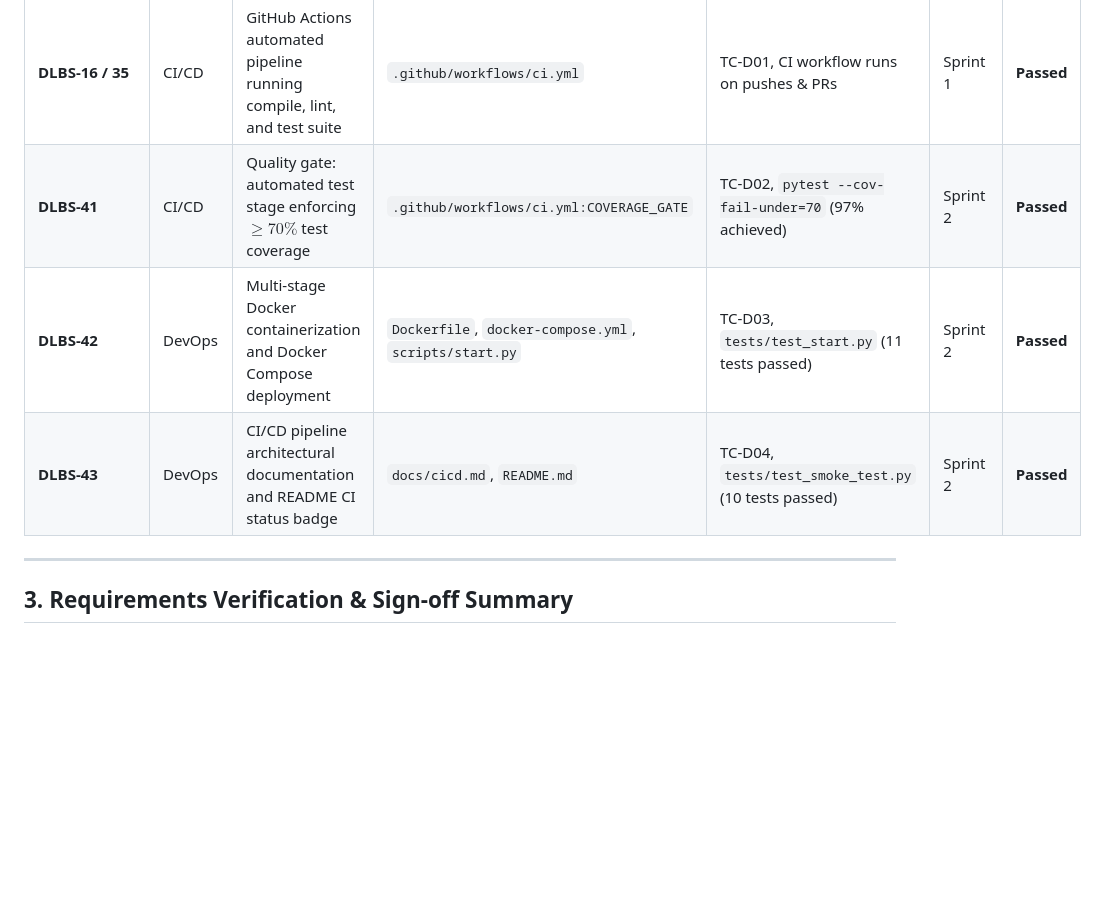
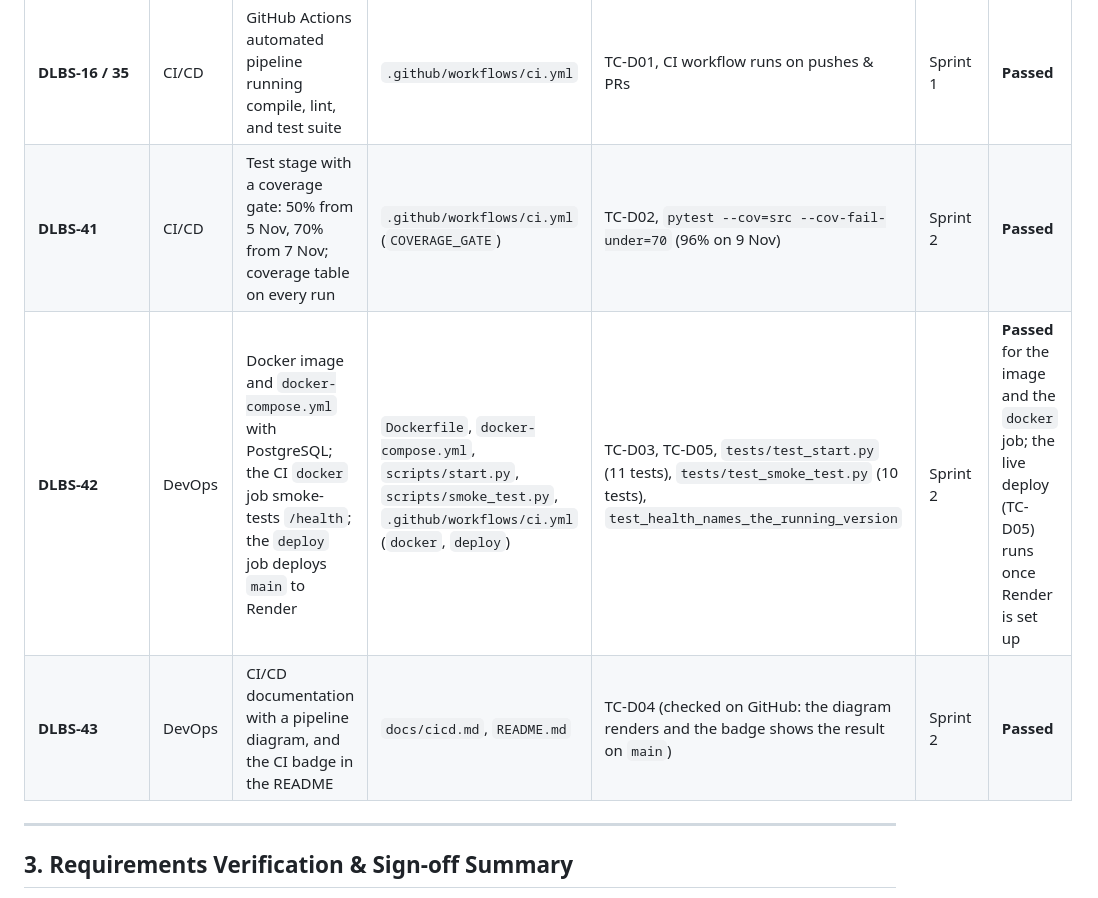
Before and after one commit to Mohd-Sinan7/Digital-Library-and-Booking-System, a Markdown page: docs/qa/rtm.md, the part around one of its changes. Rendered like a GitHub page; blank space fills up the shorter version.

```diff
--- a/docs/qa/rtm.md
+++ b/docs/qa/rtm.md
@@ -112,9 +110,9 @@ Each requirement is tracked with:
 | Requirement ID | Module | Description | Code Location | Test Case IDs & Test Functions | Sprint | Result |
 |---|---|---|---|---|---|---|
 | **DLBS-16 / 35** | CI/CD | GitHub Actions automated pipeline running compile, lint, and test suite | `.github/workflows/ci.yml` | TC-D01, CI workflow runs on pushes & PRs | Sprint 1 | **Passed** |
-| **DLBS-41** | CI/CD | Quality gate: automated test stage enforcing $\ge 70\%$ test coverage | `.github/workflows/ci.yml:COVERAGE_GATE` | TC-D02, `pytest --cov-fail-under=70` (97% achieved) | Sprint 2 | **Passed** |
-| **DLBS-42** | DevOps | Multi-stage Docker containerization and Docker Compose deployment | `Dockerfile`, `docker-compose.yml`, `scripts/start.py` | TC-D03, `tests/test_start.py` (11 tests passed) | Sprint 2 | **Passed** |
-| **DLBS-43** | DevOps | CI/CD pipeline architectural documentation and README CI status badge | `docs/cicd.md`, `README.md` | TC-D04, `tests/test_smoke_test.py` (10 tests passed) | Sprint 2 | **Passed** |
+| **DLBS-41** | CI/CD | Test stage with a coverage gate: 50% from 5 Nov, 70% from 7 Nov; coverage table on every run | `.github/workflows/ci.yml` (`COVERAGE_GATE`) | TC-D02, `pytest --cov=src --cov-fail-under=70` (96% on 9 Nov) | Sprint 2 | **Passed** |
+| **DLBS-42** | DevOps | Docker image and `docker-compose.yml` with PostgreSQL; the CI `docker` job smoke-tests `/health`; the `deploy` job deploys `main` to Render | `Dockerfile`, `docker-compose.yml`, `scripts/start.py`, `scripts/smoke_test.py`, `.github/workflows/ci.yml` (`docker`, `deploy`) | TC-D03, TC-D05, `tests/test_start.py` (11 tests), `tests/test_smoke_test.py` (10 tests), `test_health_names_the_running_version` | Sprint 2 | **Passed** for the image and the `docker` job; the live deploy (TC-D05) runs once Render is set up |
+| **DLBS-43** | DevOps | CI/CD documentation with a pipeline diagram, and the CI badge in the README | `docs/cicd.md`, `README.md` | TC-D04 (checked on GitHub: the diagram renders and the badge shows the result on `main`) | Sprint 2 | **Passed** |
 
 ---
 
```
Also changed, not shown: other parts of docs/qa/rtm.md (+12 -14 lines), docs/qa/test-cases.md (+21 -18 lines), docs/qa/test-summary.md (+4 -3 lines).
